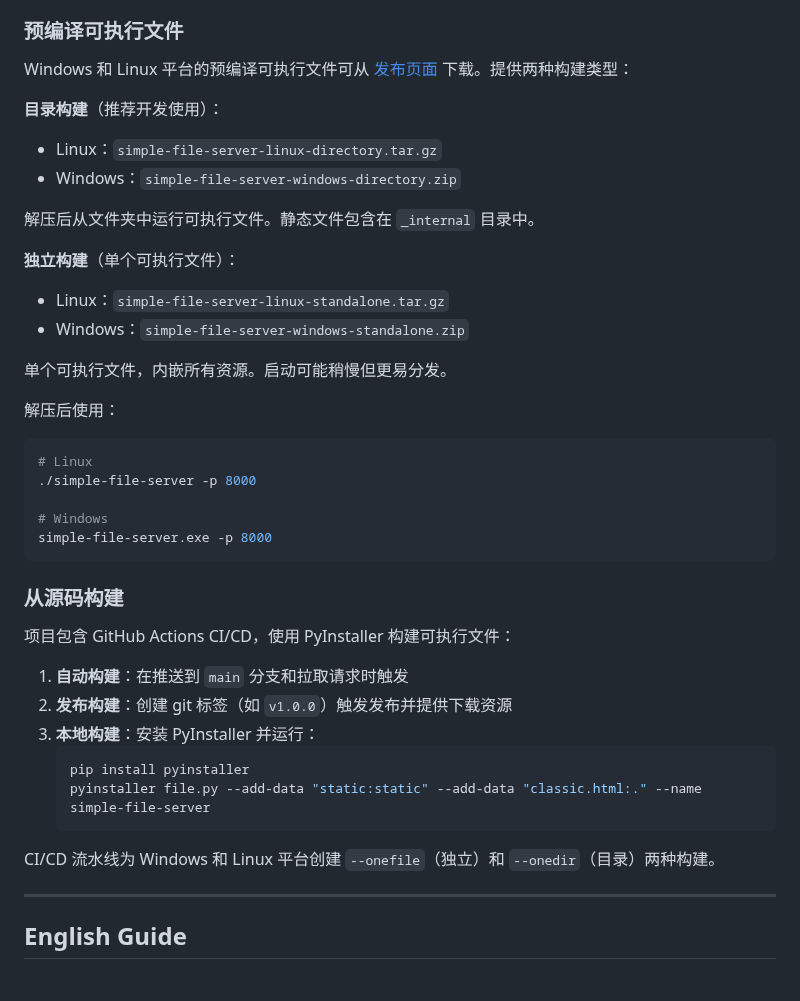
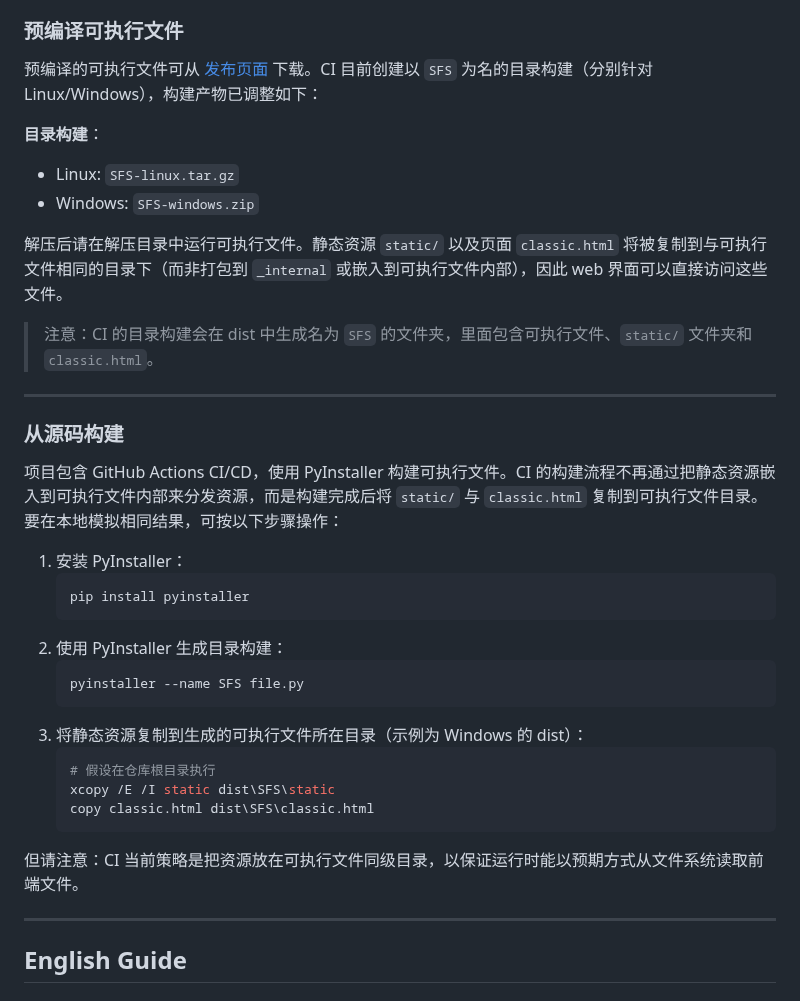
Before and after one commit to yanjing19989/simple-file-upload-download-server, a Markdown page: README.md, the part around one of its changes. GitHub-like rendering.

````diff
--- a/README.md
+++ b/README.md
@@ -94,42 +94,38 @@
 
 ### 预编译可执行文件
 
-Windows 和 Linux 平台的预编译可执行文件可从 [发布页面](https://github.com/yanjing19989/simple-file-upload-download-server/releases) 下载。提供两种构建类型：
+预编译的可执行文件可从 [发布页面](https://github.com/yanjing19989/simple-file-upload-download-server/releases) 下载。CI 目前创建以 `SFS` 为名的目录构建（分别针对 Linux/Windows），构建产物已调整如下：
 
-**目录构建**（推荐开发使用）：
-- Linux：`simple-file-server-linux-directory.tar.gz`
-- Windows：`simple-file-server-windows-directory.zip`
+**目录构建**：
+- Linux: `SFS-linux.tar.gz`
+- Windows: `SFS-windows.zip`
 
-解压后从文件夹中运行可执行文件。静态文件包含在 `_internal` 目录中。
+解压后请在解压目录中运行可执行文件。静态资源 `static/` 以及页面 `classic.html` 将被复制到与可执行文件相同的目录下（而非打包到 `_internal` 或嵌入到可执行文件内部），因此 web 界面可以直接访问这些文件。
 
-**独立构建**（单个可执行文件）：
-- Linux：`simple-file-server-linux-standalone.tar.gz`
-- Windows：`simple-file-server-windows-standalone.zip`
+> 注意：CI 的目录构建会在 dist 中生成名为 `SFS` 的文件夹，里面包含可执行文件、`static/` 文件夹和 `classic.html`。
 
-单个可执行文件，内嵌所有资源。启动可能稍慢但更易分发。
-
-解压后使用：
-```bash
-# Linux
-./simple-file-server -p 8000
-
-# Windows
-simple-file-server.exe -p 8000
-```
+---
 
 ### 从源码构建
 
-项目包含 GitHub Actions CI/CD，使用 PyInstaller 构建可执行文件：
+项目包含 GitHub Actions CI/CD，使用 PyInstaller 构建可执行文件。CI 的构建流程不再通过把静态资源嵌入到可执行文件内部来分发资源，而是构建完成后将 `static/` 与 `classic.html` 复制到可执行文件目录。要在本地模拟相同结果，可按以下步骤操作：
 
-1. **自动构建**：在推送到 `main` 分支和拉取请求时触发
-2. **发布构建**：创建 git 标签（如 `v1.0.0`）触发发布并提供下载资源
-3. **本地构建**：安装 PyInstaller 并运行：
-   ```bash
+1. 安装 PyInstaller：
+   ```powershell
    pip install pyinstaller
-   pyinstaller file.py --add-data "static:static" --add-data "classic.html:." --name simple-file-server
+   ```
+2. 使用 PyInstaller 生成目录构建：
+   ```powershell
+   pyinstaller --name SFS file.py
+   ```
+3. 将静态资源复制到生成的可执行文件所在目录（示例为 Windows 的 dist）：
+   ```powershell
+   # 假设在仓库根目录执行
+   xcopy /E /I static dist\SFS\static
+   copy classic.html dist\SFS\classic.html
    ```
 
-CI/CD 流水线为 Windows 和 Linux 平台创建 `--onefile`（独立）和 `--onedir`（目录）两种构建。
+但请注意：CI 当前策略是把资源放在可执行文件同级目录，以保证运行时能以预期方式从文件系统读取前端文件。
 
 ---
 
````
Also changed, not shown: other parts of README.md (+21 -25 lines).
